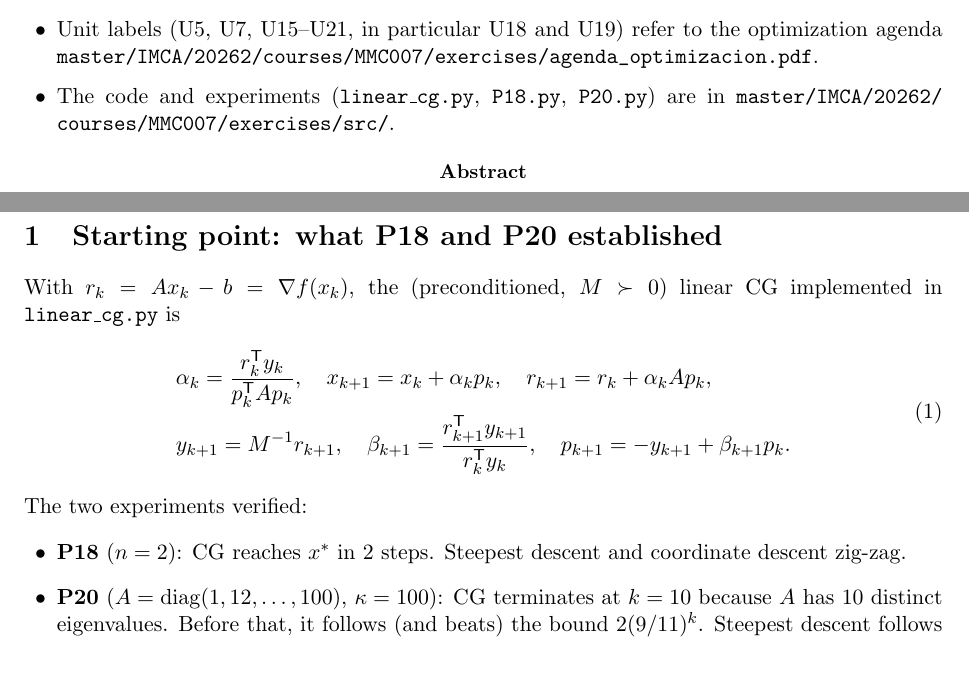
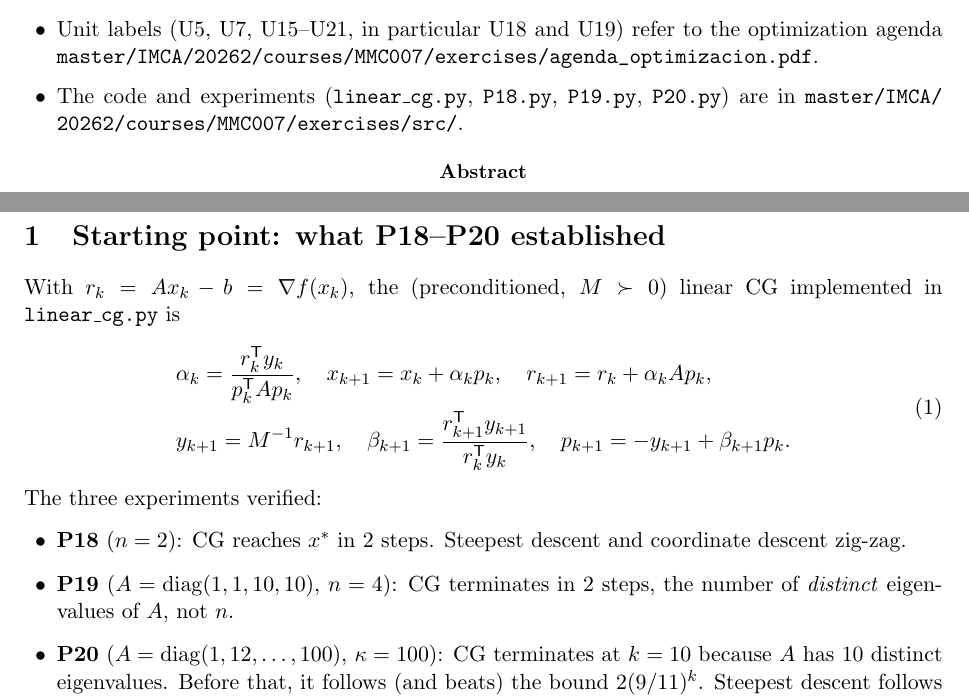
Before and after one commit to glozanoac/learning, a LaTeX paper (self/research/conjugate-gradient/00-cg_beyond_quadratics.tex): two parts of pages 1 and 2 of 11, joined at a grey line, cut so that both start at the same text, the shorter picture padded with empty space. Compiled offline with pdfLaTeX.

Commit message:
add experiment P19

```diff
--- a/self/research/conjugate-gradient/00-cg_beyond_quadratics.tex
+++ b/self/research/conjugate-gradient/00-cg_beyond_quadratics.tex
@@ -33,7 +33,7 @@
 \begin{itemize}[leftmargin=1.5em,itemsep=2pt]
 \item Unit labels (U5, U7, U15--U21, in particular U18 and U19) refer to the optimization agenda
 \path{master/IMCA/20262/courses/MMC007/exercises/agenda_optimizacion.pdf}.
-\item The code and experiments (\texttt{linear\_cg.py}, \texttt{P18.py}, \texttt{P20.py}) are in
+\item The code and experiments (\texttt{linear\_cg.py}, \texttt{P18.py}, \texttt{P19.py}, \texttt{P20.py}) are in
 \path{master/IMCA/20262/courses/MMC007/exercises/src/}.
 \end{itemize}
 
@@ -47,7 +47,7 @@ Units U18--U19 of the course agenda covered linear conjugate gradient (CG) for $
 
 
 %======================================================================
-\section{Starting point: what P18 and P20 established}
+\section{Starting point: what P18--P20 established}
 %======================================================================
 
 With $r_k = Ax_k - b = \nabla f(x_k)$, the (preconditioned, $M\succ0$) linear CG implemented in \texttt{linear\_cg.py} is
@@ -61,9 +61,10 @@ r_{k+1}=r_k+\alpha_k Ap_k,\\
 p_{k+1}=-y_{k+1}+\beta_{k+1}p_k .
 \end{aligned}
 \end{equation}
-The two experiments verified:
+The three experiments verified:
 \begin{itemize}[leftmargin=1.5em]
 \item \textbf{P18} ($n=2$): CG reaches $x^*$ in $2$ steps. Steepest descent and coordinate descent zig-zag.
+\item \textbf{P19} ($A=\operatorname{diag}(1,1,10,10)$, $n=4$): CG terminates in $2$ steps, the number of \emph{distinct} eigenvalues of $A$, not $n$.
 \item \textbf{P20} ($A=\operatorname{diag}(1,12,\dots,100)$, $\kappa=100$): CG terminates at $k=10$ because $A$ has $10$ distinct eigenvalues. Before that, it follows (and beats) the bound $2(9/11)^k$. Steepest descent follows $(99/101)^k$.
 \end{itemize}
 Both facts come from one property: $x_k$ minimizes $\norm{x-x^*}_A$ over $x_0+\K_k(A,r_0)$, so
```
Also changed, not shown: self/research/conjugate-gradient/00-cg_beyond_quadratics.pdf, self/research/conjugate-gradient/00-cg_beyond_quadratics.tex (2 more changed lines).
